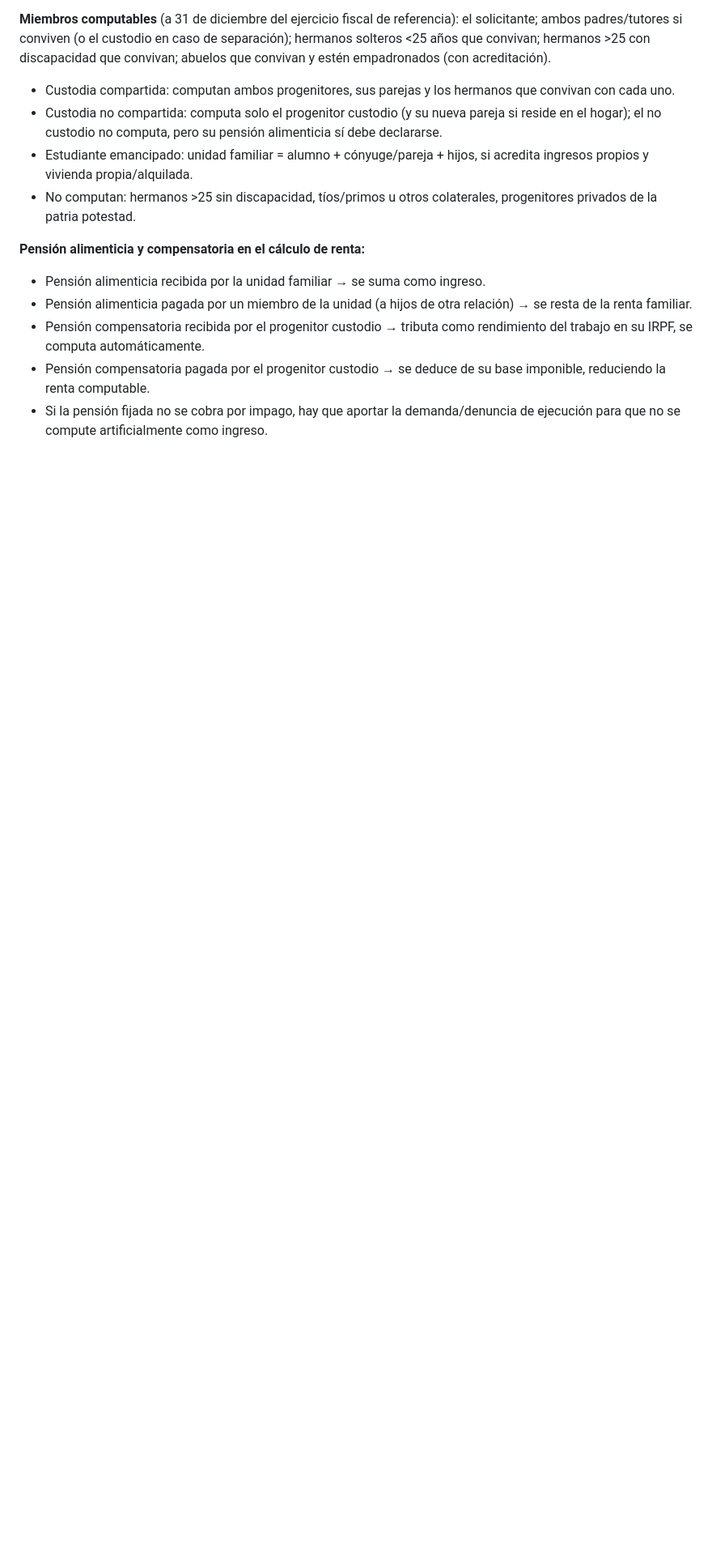
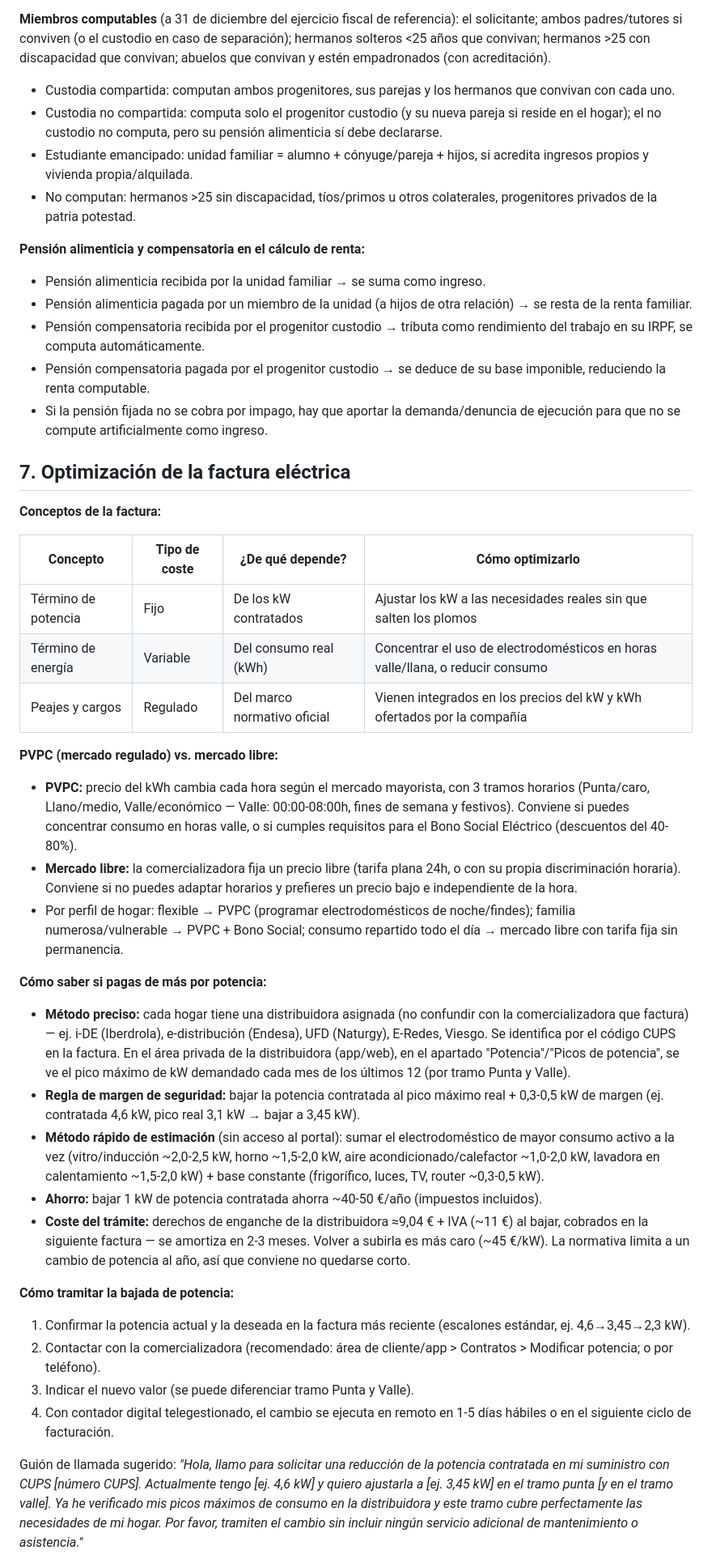
Before and after one commit to eduardorojas72/gif, a Markdown page: control-gastos/docs/modulo-formativo-fiscal-espana.md, the part around one of its changes. Shown at 81% size. Drawn GitHub-style; blank space fills up the shorter version.

Commit message:
Ampliar el material de referencia con el mercado eléctrico de España
Añade PVPC vs. mercado libre, cómo comprobar y bajar la potencia
contratada (con guión de llamada), el comparador oficial de la CNMC
y el Bono Social Eléctrico, al mismo documento de referencia para el
futuro módulo formativo por país.

Co-Authored-By: Claude Sonnet 5 <noreply@anthropic.com>
Claude-Session: https://claude.ai/code/session_01G2HnnsTM7v2daRbviMt43s

```diff
--- a/control-gastos/docs/modulo-formativo-fiscal-espana.md
+++ b/control-gastos/docs/modulo-formativo-fiscal-espana.md
@@ -127,3 +128,33 @@ Derecho según umbral: ≤Umbral 1 → todas las cuantías (fija por renta + res
 - Pensión compensatoria pagada por el progenitor custodio → se deduce de su base imponible, reduciendo la renta computable.
 - Si la pensión fijada no se cobra por impago, hay que aportar la demanda/denuncia de ejecución para que no se compute artificialmente como ingreso.
 
+## 7. Optimización de la factura eléctrica
+
+**Conceptos de la factura:**
+
+| Concepto | Tipo de coste | ¿De qué depende? | Cómo optimizarlo |
+| --- | --- | --- | --- |
+| Término de potencia | Fijo | De los kW contratados | Ajustar los kW a las necesidades reales sin que salten los plomos |
+| Término de energía | Variable | Del consumo real (kWh) | Concentrar el uso de electrodomésticos en horas valle/llana, o reducir consumo |
+| Peajes y cargos | Regulado | Del marco normativo oficial | Vienen integrados en los precios del kW y kWh ofertados por la compañía |
+
+**PVPC (mercado regulado) vs. mercado libre:**
+- **PVPC:** precio del kWh cambia cada hora según el mercado mayorista, con 3 tramos horarios (Punta/caro, Llano/medio, Valle/económico — Valle: 00:00-08:00h, fines de semana y festivos). Conviene si puedes concentrar consumo en horas valle, o si cumples requisitos para el Bono Social Eléctrico (descuentos del 40-80%).
+- **Mercado libre:** la comercializadora fija un precio libre (tarifa plana 24h, o con su propia discriminación horaria). Conviene si no puedes adaptar horarios y prefieres un precio bajo e independiente de la hora.
+- Por perfil de hogar: flexible → PVPC (programar electrodomésticos de noche/findes); familia numerosa/vulnerable → PVPC + Bono Social; consumo repartido todo el día → mercado libre con tarifa fija sin permanencia.
+
+**Cómo saber si pagas de más por potencia:**
+- **Método preciso:** cada hogar tiene una distribuidora asignada (no confundir con la comercializadora que factura) — ej. i-DE (Iberdrola), e-distribución (Endesa), UFD (Naturgy), E-Redes, Viesgo. Se identifica por el código CUPS en la factura. En el área privada de la distribuidora (app/web), en el apartado "Potencia"/"Picos de potencia", se ve el pico máximo de kW demandado cada mes de los últimos 12 (por tramo Punta y Valle).
+- **Regla de margen de seguridad:** bajar la potencia contratada al pico máximo real + 0,3-0,5 kW de margen (ej. contratada 4,6 kW, pico real 3,1 kW → bajar a 3,45 kW).
+- **Método rápido de estimación** (sin acceso al portal): sumar el electrodoméstico de mayor consumo activo a la vez (vitro/inducción ~2,0-2,5 kW, horno ~1,5-2,0 kW, aire acondicionado/calefactor ~1,0-2,0 kW, lavadora en calentamiento ~1,5-2,0 kW) + base constante (frigorífico, luces, TV, router ~0,3-0,5 kW).
+- **Ahorro:** bajar 1 kW de potencia contratada ahorra ~40-50 €/año (impuestos incluidos).
+- **Coste del trámite:** derechos de enganche de la distribuidora ≈9,04 € + IVA (~11 €) al bajar, cobrados en la siguiente factura — se amortiza en 2-3 meses. Volver a subirla es más caro (~45 €/kW). La normativa limita a un cambio de potencia al año, así que conviene no quedarse corto.
+
+**Cómo tramitar la bajada de potencia:**
+1. Confirmar la potencia actual y la deseada en la factura más reciente (escalones estándar, ej. 4,6→3,45→2,3 kW).
+2. Contactar con la comercializadora (recomendado: área de cliente/app > Contratos > Modificar potencia; o por teléfono).
+3. Indicar el nuevo valor (se puede diferenciar tramo Punta y Valle).
+4. Con contador digital telegestionado, el cambio se ejecuta en remoto en 1-5 días hábiles o en el siguiente ciclo de facturación.
+
+Guión de llamada sugerido: *"Hola, llamo para solicitar una reducción de la potencia contratada en mi suministro con CUPS [número CUPS]. Actualmente tengo [ej. 4,6 kW] y quiero ajustarla a [ej. 3,45 kW] en el tramo punta [y en el tramo valle]. Ya he verificado mis picos máximos de consumo en la distribuidora y este tramo cubre perfectamente las necesidades de mi hogar. Por favor, tramiten el cambio sin incluir ningún servicio adicional de mantenimiento o asistencia."*
+
```
Also changed, not shown: other parts of control-gastos/docs/modulo-formativo-fiscal-espana.md (+20 -1 lines).
